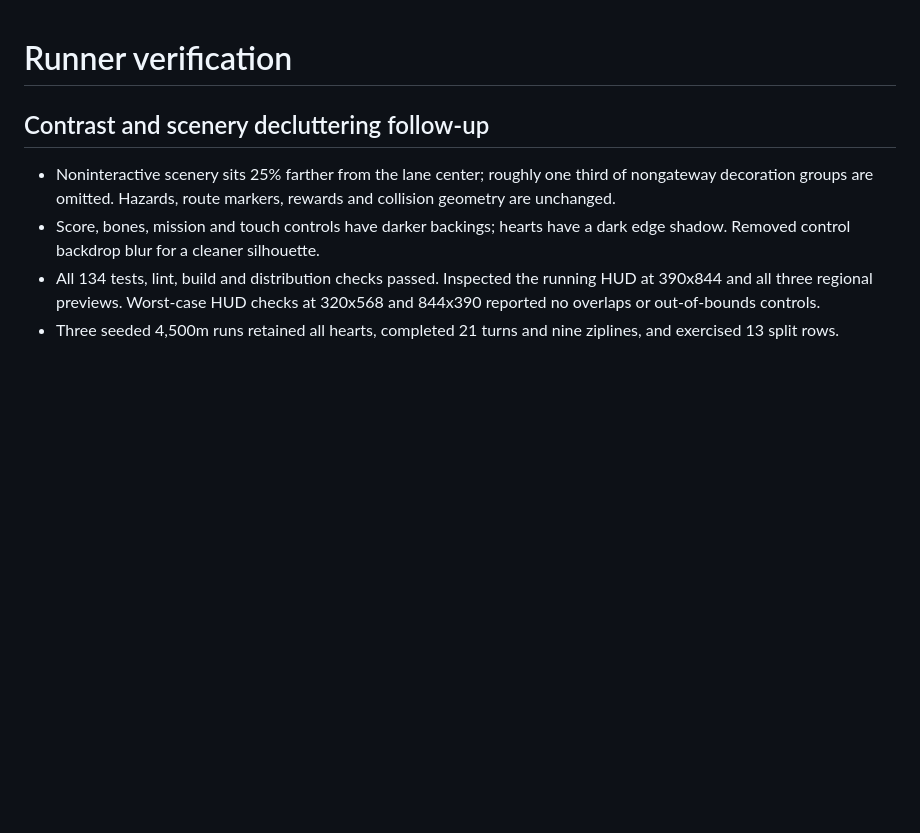
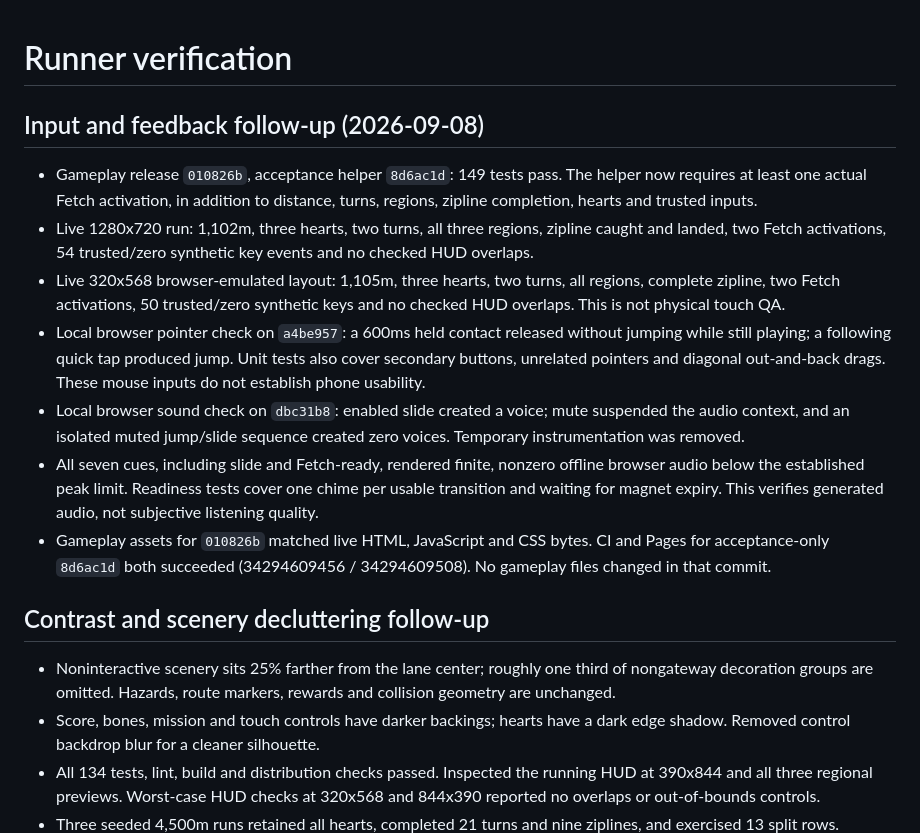
Before and after one commit to jonbiro/DogeQuest-1989, a Markdown page: RUNNER-VERIFICATION.md, the part around the change. Rendered like a GitHub page; blank space fills up the shorter version.

Commit message:
Record integrated input and feedback acceptance evidence

```diff
--- a/RUNNER-VERIFICATION.md
+++ b/RUNNER-VERIFICATION.md
@@ -1,4 +1,30 @@
 # Runner verification
+
+## Input and feedback follow-up (2026-09-08)
+
+- Gameplay release `010826b`, acceptance helper `8d6ac1d`: 149 tests pass.
+  The helper now requires at least one actual Fetch activation, in addition
+  to distance, turns, regions, zipline completion, hearts and trusted inputs.
+- Live 1280x720 run: 1,102m, three hearts, two turns, all three regions,
+  zipline caught and landed, two Fetch activations, 54 trusted/zero synthetic
+  key events and no checked HUD overlaps.
+- Live 320x568 browser-emulated layout: 1,105m, three hearts, two turns,
+  all regions, complete zipline, two Fetch activations, 50 trusted/zero
+  synthetic keys and no checked HUD overlaps. This is not physical touch QA.
+- Local browser pointer check on `a4be957`: a 600ms held contact released
+  without jumping while still playing; a following quick tap produced jump.
+  Unit tests also cover secondary buttons, unrelated pointers and diagonal
+  out-and-back drags. These mouse inputs do not establish phone usability.
+- Local browser sound check on `dbc31b8`: enabled slide created a voice;
+  mute suspended the audio context, and an isolated muted jump/slide sequence
+  created zero voices. Temporary instrumentation was removed.
+- All seven cues, including slide and Fetch-ready, rendered finite, nonzero
+  offline browser audio below the established peak limit. Readiness tests
+  cover one chime per usable transition and waiting for magnet expiry.
+  This verifies generated audio, not subjective listening quality.
+- Gameplay assets for `010826b` matched live HTML, JavaScript and CSS bytes.
+  CI and Pages for acceptance-only `8d6ac1d` both succeeded
+  (34294609456 / 34294609508). No gameplay files changed in that commit.
 
 ## Contrast and scenery decluttering follow-up
 
```
